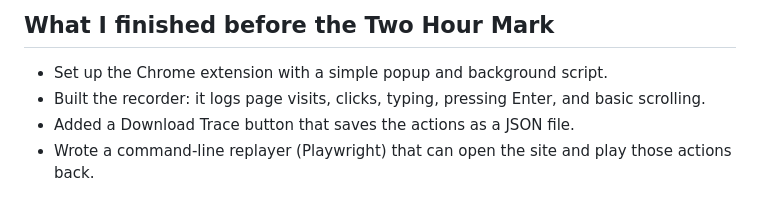
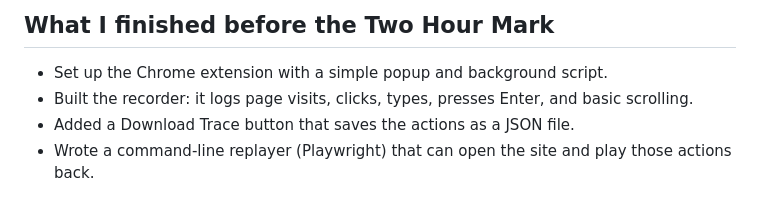
Before and after one commit to Damadimo/Altera_Home_Assesment, a Markdown page: README.md, the part around the change. GitHub-like rendering.

```diff
--- a/README.md
+++ b/README.md
@@ -89,7 +89,7 @@ Typing works in both kinds of editors
 ## What I finished before the Two Hour Mark
 
 - Set up the Chrome extension with a simple popup and background script.
-- Built the recorder: it logs page visits, clicks, typing, pressing Enter, and basic scrolling.
+- Built the recorder: it logs page visits, clicks, types, presses Enter, and basic scrolling.
 - Added a Download Trace button that saves the actions as a JSON file.
 - Wrote a command-line replayer (Playwright) that can open the site and play those actions back.
 
```
